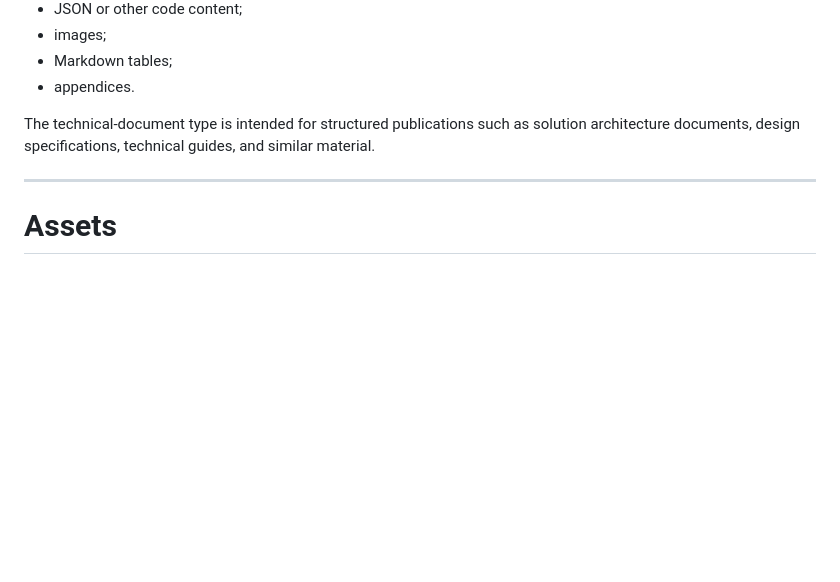
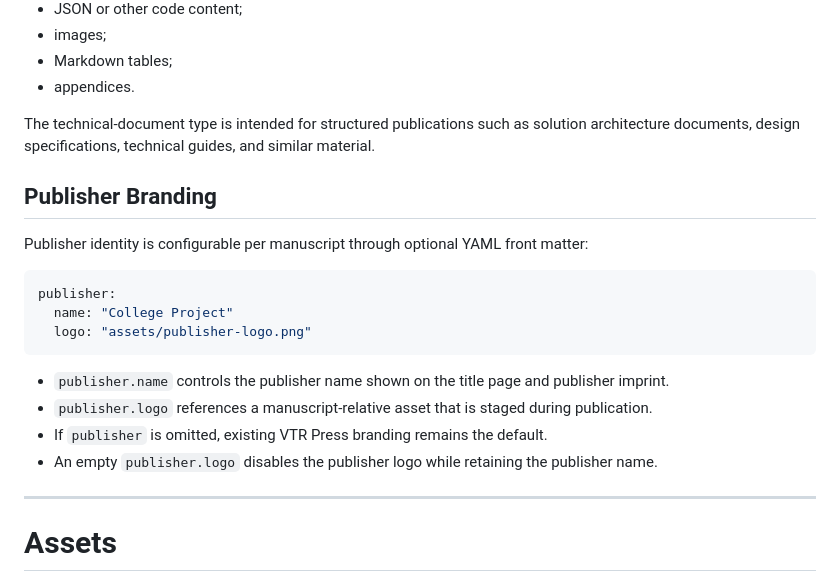
Before and after one commit to vtrravikumar/vtr-press, a Markdown page: docs/SPECIFICATION.md, the part around the change. GitHub-like rendering; blank space fills up the shorter version.

Commit message:
Document configurable publisher branding

````diff
--- a/docs/SPECIFICATION.md
+++ b/docs/SPECIFICATION.md
@@ -149,6 +149,22 @@ A typical technical document may contain:
 
 The technical-document type is intended for structured publications such as solution architecture documents, design specifications, technical guides, and similar material.
 
+## Publisher Branding
+
+Publisher identity is configurable per manuscript through optional YAML front matter:
+
+```yaml
+publisher:
+  name: "College Project"
+  logo: "assets/publisher-logo.png"
+```
+
+- `publisher.name` controls the publisher name shown on the title page and publisher imprint.
+- `publisher.logo` references a manuscript-relative asset that is staged during publication.
+- If `publisher` is omitted, existing VTR Press branding remains the default.
+- An empty `publisher.logo` disables the publisher logo while retaining the publisher name.
+
+
 ---
 
 # Assets
````
